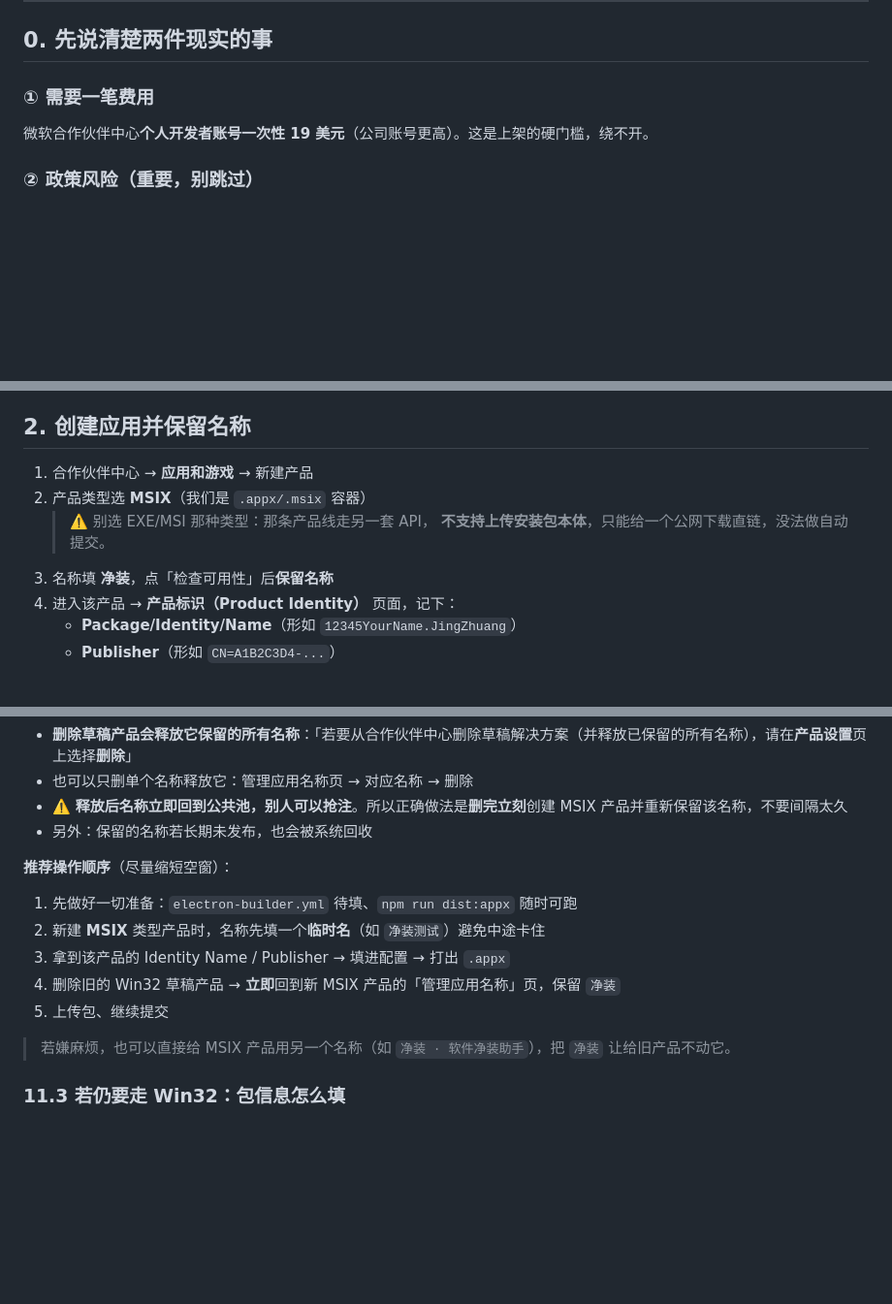
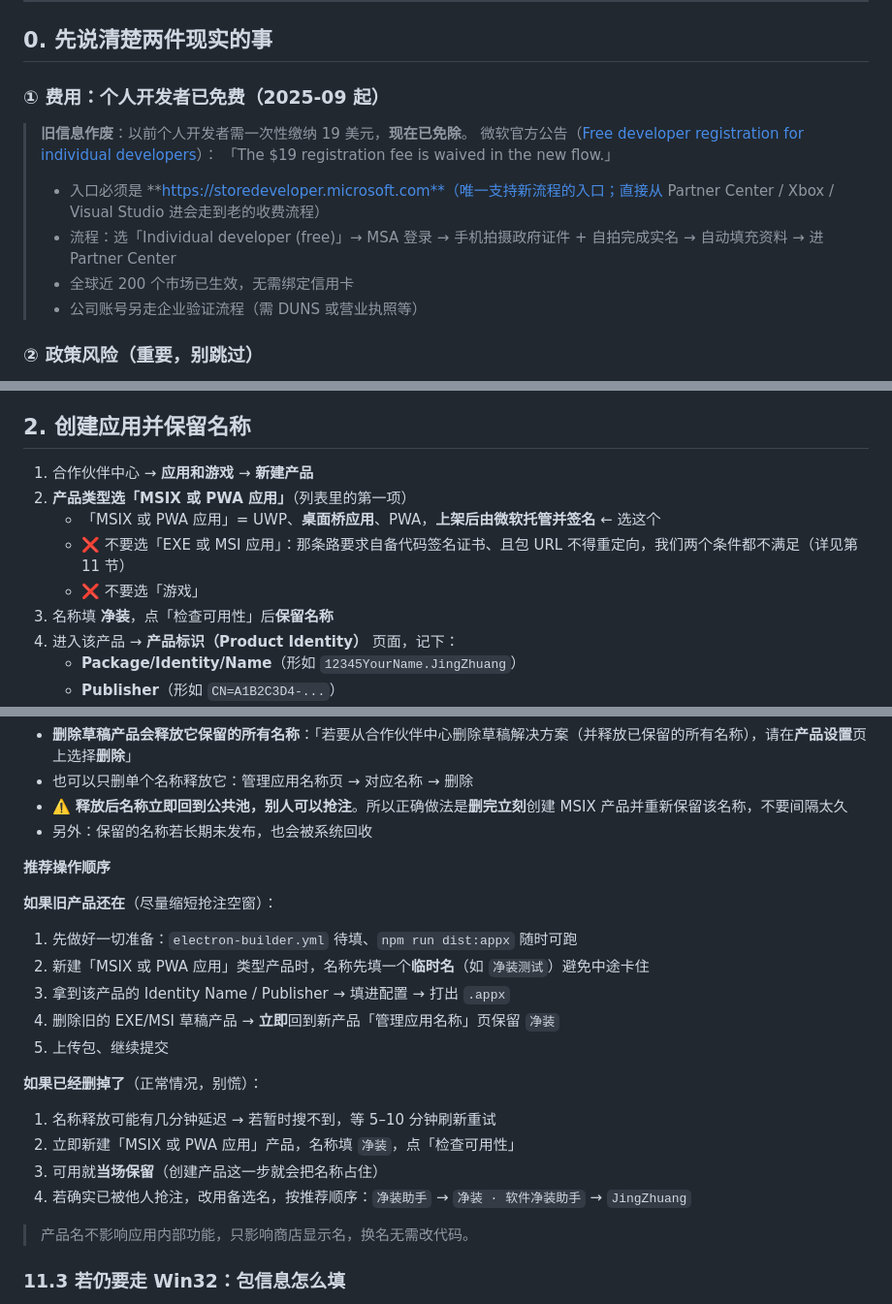
Before and after one commit to sqdcz/jingzhuang, a Markdown page: STORE.md, 3 parts joined by grey strips. Shown at 97% size. Drawn GitHub-style; blank space fills up the shorter version.

Commit message:
docs(store): 核实产品类型名称与开发者注册费政策
- 产品类型精确化：新建产品三选一——「MSIX 或 PWA 应用」/「EXE 或 MSI
  应用」/「游戏」；必须选第一项（由微软托管并签名），并列出另两项
  为何不能用
- 更正费用说明：个人开发者注册费 19 美元已免除（2025-09 起生效，
  官方文档 Free developer registration for individual developers：
  the 19 dollar registration fee is waived in the new flow）；
  入口必须是 storedeveloper.microsoft.com，走别的入口会进老收费流程
- 补充「旧产品已删除」场景的处理顺序：名称释放有几分钟延迟、
  立即新建 MSIX 产品当场保留、备选名顺序

```diff
--- a/STORE.md
+++ b/STORE.md
@@ -7,8 +7,16 @@
 
 ## 0. 先说清楚两件现实的事
 
-### ① 需要一笔费用
-微软合作伙伴中心**个人开发者账号一次性 19 美元**（公司账号更高）。这是上架的硬门槛，绕不开。
+### ① 费用：个人开发者已免费（2025-09 起）
+
+> **旧信息作废**：以前个人开发者需一次性缴纳 19 美元，**现在已免除**。
+> 微软官方公告（[Free developer registration for individual developers](https://learn.microsoft.com/en-us/windows/apps/publish/whats-new-individual-developer)）：
+> 「The $19 registration fee is waived in the new flow.」
+>
+> - 入口必须是 **https://storedeveloper.microsoft.com**（唯一支持新流程的入口；直接从 Partner Center / Xbox / Visual Studio 进会走到老的收费流程）
+> - 流程：选「Individual developer (free)」→ MSA 登录 → 手机拍摄政府证件 + 自拍完成实名 → 自动填充资料 → 进 Partner Center
+> - 全球近 200 个市场已生效，无需绑定信用卡
+> - 公司账号另走企业验证流程（需 DUNS 或营业执照等）
 
 ### ② 政策风险（重要，别跳过）
 微软商店政策里有一条：**应用不得下载并执行外部代码**（"Apps may not download or install executable code"）。
@@ -32,10 +40,11 @@
 
 ## 2. 创建应用并保留名称
 
-1. 合作伙伴中心 → **应用和游戏** → 新建产品
-2. 产品类型选 **MSIX**（我们是 `.appx/.msix` 容器）
-   > ⚠️ 别选 EXE/MSI 那种类型：那条产品线走另一套 API，
-   > **不支持上传安装包本体**，只能给一个公网下载直链，没法做自动提交。
+1. 合作伙伴中心 → **应用和游戏** → **新建产品**
+2. **产品类型选「MSIX 或 PWA 应用」**（列表里的第一项）
+   - 「MSIX 或 PWA 应用」= UWP、**桌面桥应用**、PWA，**上架后由微软托管并签名** ← 选这个
+   - ❌ 不要选「EXE 或 MSI 应用」：那条路要求自备代码签名证书、且包 URL 不得重定向，我们两个条件都不满足（详见第 11 节）
+   - ❌ 不要选「游戏」
 3. 名称填 **净装**，点「检查可用性」后**保留名称**
 4. 进入该产品 → **产品标识（Product Identity）** 页面，记下：
    - **Package/Identity/Name**（形如 `12345YourName.JingZhuang`）
@@ -398,15 +407,24 @@ npm run store:check        # 确认凭据与产品 ID 可用
 - ⚠️ **释放后名称立即回到公共池，别人可以抢注**。所以正确做法是**删完立刻**创建 MSIX 产品并重新保留该名称，不要间隔太久
 - 另外：保留的名称若长期未发布，也会被系统回收
 
-**推荐操作顺序**（尽量缩短空窗）：
+**推荐操作顺序**
+
+**如果旧产品还在**（尽量缩短抢注空窗）：
 
 1. 先做好一切准备：`electron-builder.yml` 待填、`npm run dist:appx` 随时可跑
-2. 新建 **MSIX** 类型产品时，名称先填一个**临时名**（如 `净装测试`）避免中途卡住
+2. 新建「MSIX 或 PWA 应用」类型产品时，名称先填一个**临时名**（如 `净装测试`）避免中途卡住
 3. 拿到该产品的 Identity Name / Publisher → 填进配置 → 打出 `.appx`
-4. 删除旧的 Win32 草稿产品 → **立即**回到新 MSIX 产品的「管理应用名称」页，保留 `净装`
+4. 删除旧的 EXE/MSI 草稿产品 → **立即**回到新产品「管理应用名称」页保留 `净装`
 5. 上传包、继续提交
 
-> 若嫌麻烦，也可以直接给 MSIX 产品用另一个名称（如 `净装 · 软件净装助手`），把 `净装` 让给旧产品不动它。
+**如果已经删掉了**（正常情况，别慌）：
+
+1. 名称释放可能有几分钟延迟 → 若暂时搜不到，等 5–10 分钟刷新重试
+2. 立即新建「MSIX 或 PWA 应用」产品，名称填 `净装`，点「检查可用性」
+3. 可用就**当场保留**（创建产品这一步就会把名称占住）
+4. 若确实已被他人抢注，改用备选名，按推荐顺序：`净装助手` → `净装 · 软件净装助手` → `JingZhuang`
+
+> 产品名不影响应用内部功能，只影响商店显示名，换名无需改代码。
 
 ### 11.3 若仍要走 Win32：包信息怎么填
 
```
